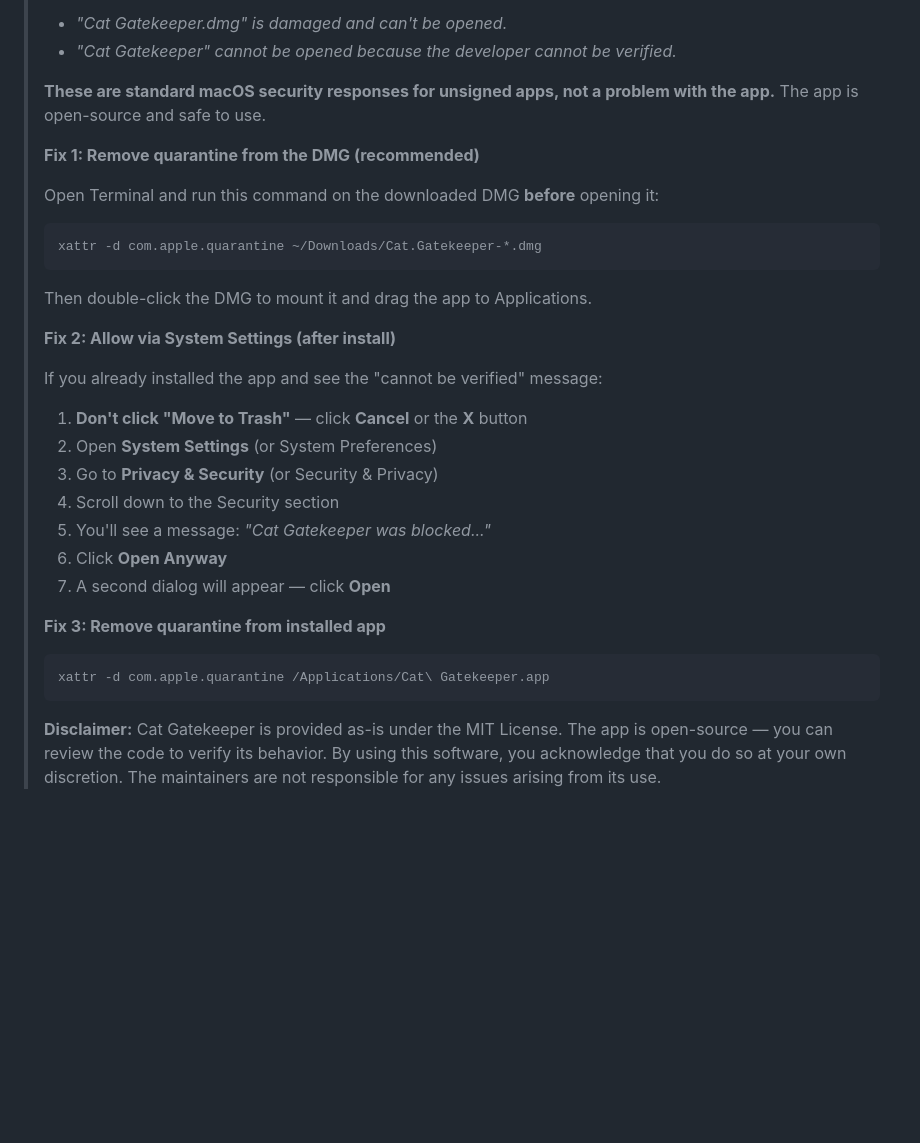
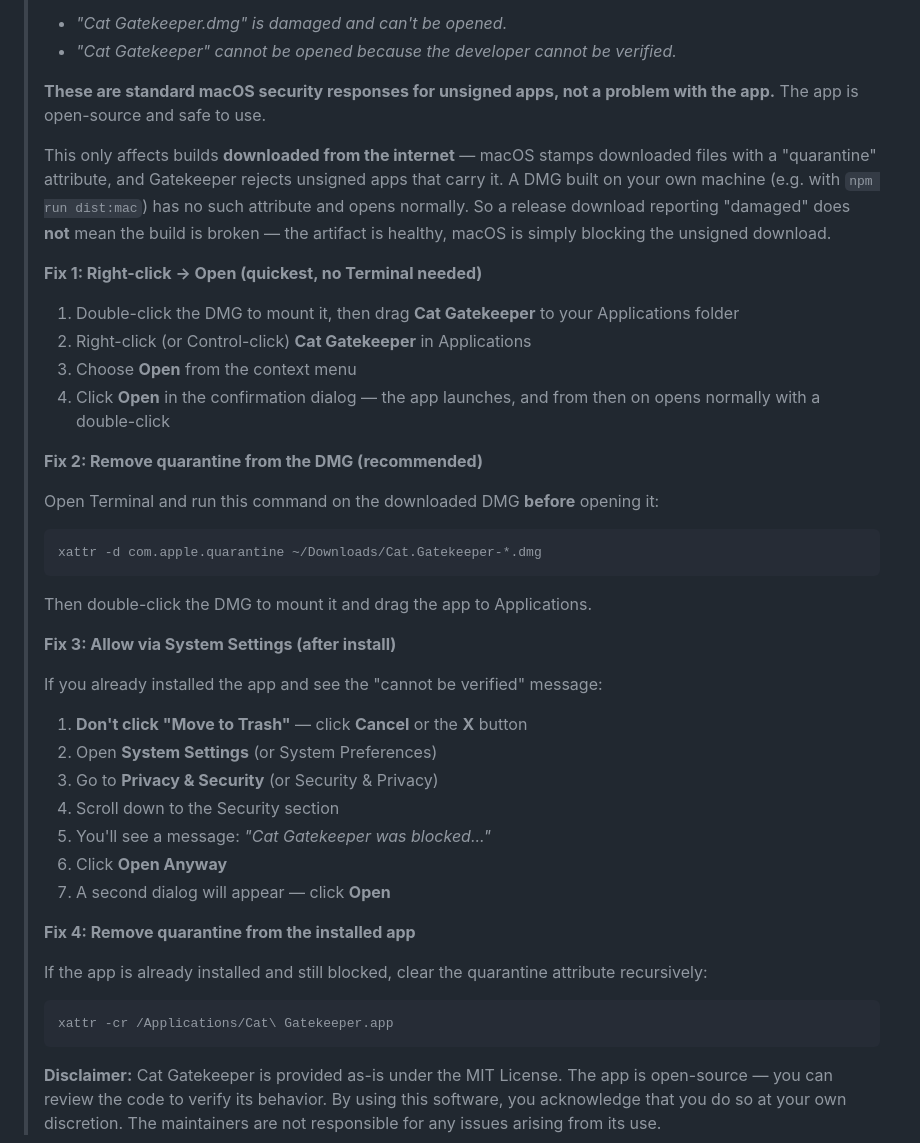
Before and after one commit to haaaashimi/cat-gatekeeper, a Markdown page: README.md, the part around the change. GitHub-like rendering; blank space fills up the shorter version.

Commit message:
docs(readme): update macOS unsigned app security instructions
- Clarify that quarantine affects only downloads from the internet
- Add detailed step-by-step for right-click open method (Fix 1)
- Rename and reorder fixes to maintain logical flow and clarity
- Update quarantine removal command to recursive option
- Emphasize that the app is open-source and safe to use

````diff
--- a/README.md
+++ b/README.md
@@ -56,7 +56,16 @@ For most users, we recommend downloading the latest release:
 >
 > **These are standard macOS security responses for unsigned apps, not a problem with the app.** The app is open-source and safe to use.
 >
-> **Fix 1: Remove quarantine from the DMG (recommended)**
+> This only affects builds **downloaded from the internet** — macOS stamps downloaded files with a "quarantine" attribute, and Gatekeeper rejects unsigned apps that carry it. A DMG built on your own machine (e.g. with `npm run dist:mac`) has no such attribute and opens normally. So a release download reporting "damaged" does **not** mean the build is broken — the artifact is healthy, macOS is simply blocking the unsigned download.
+>
+> **Fix 1: Right-click → Open (quickest, no Terminal needed)**
+>
+> 1. Double-click the DMG to mount it, then drag **Cat Gatekeeper** to your Applications folder
+> 2. Right-click (or Control-click) **Cat Gatekeeper** in Applications
+> 3. Choose **Open** from the context menu
+> 4. Click **Open** in the confirmation dialog — the app launches, and from then on opens normally with a double-click
+>
+> **Fix 2: Remove quarantine from the DMG (recommended)**
 >
 > Open Terminal and run this command on the downloaded DMG **before** opening it:
 >
@@ -66,7 +75,7 @@ For most users, we recommend downloading the latest release:
 >
 > Then double-click the DMG to mount it and drag the app to Applications.
 >
-> **Fix 2: Allow via System Settings (after install)**
+> **Fix 3: Allow via System Settings (after install)**
 >
 > If you already installed the app and see the "cannot be verified" message:
 >
@@ -78,10 +87,12 @@ For most users, we recommend downloading the latest release:
 > 6. Click **Open Anyway**
 > 7. A second dialog will appear — click **Open**
 >
-> **Fix 3: Remove quarantine from installed app**
+> **Fix 4: Remove quarantine from the installed app**
+>
+> If the app is already installed and still blocked, clear the quarantine attribute recursively:
 >
 > ```bash
-> xattr -d com.apple.quarantine /Applications/Cat\ Gatekeeper.app
+> xattr -cr /Applications/Cat\ Gatekeeper.app
 > ```
 >
 > **Disclaimer:** Cat Gatekeeper is provided as-is under the MIT License. The app is open-source — you can review the code to verify its behavior. By using this software, you acknowledge that you do so at your own discretion. The maintainers are not responsible for any issues arising from its use.
````
